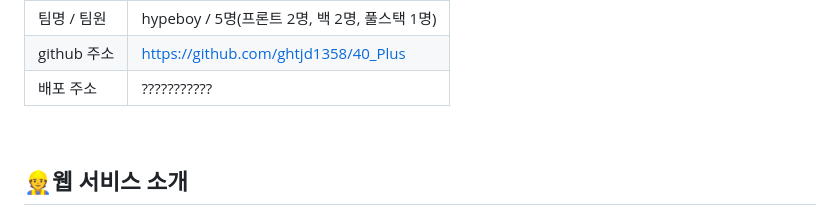
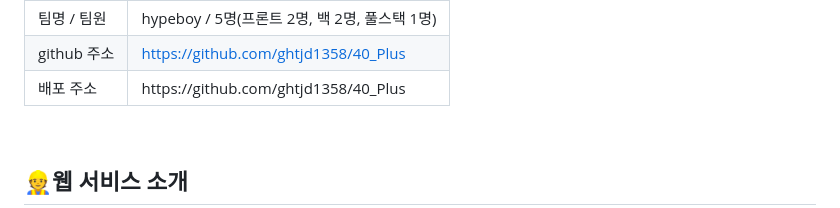
Before and after one commit to ghtjd1358/40_Plus, a Markdown page: README.md, the part around the change. Rendered like a GitHub page.

```diff
--- a/README.md
+++ b/README.md
@@ -67,7 +67,7 @@
   </tr>
   <tr>
     <td>배포 주소</td>
-    <td>???????????</td>
+    <td>https://github.com/ghtjd1358/40_Plus</td>
   </tr>
 </table><br>
 
```
